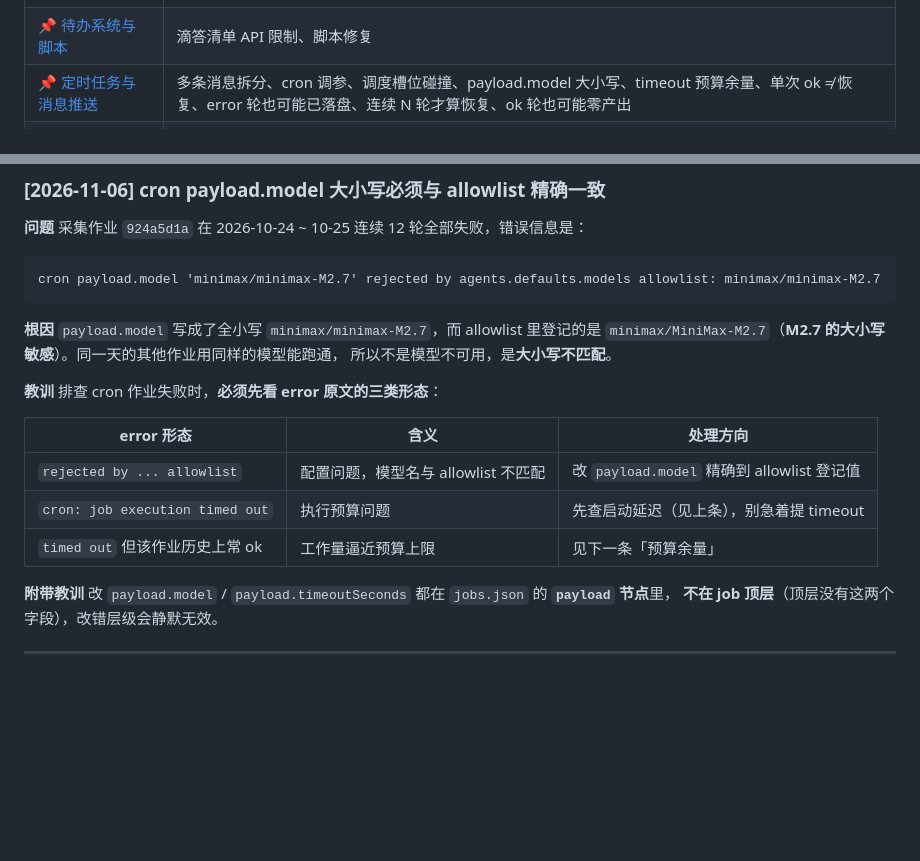
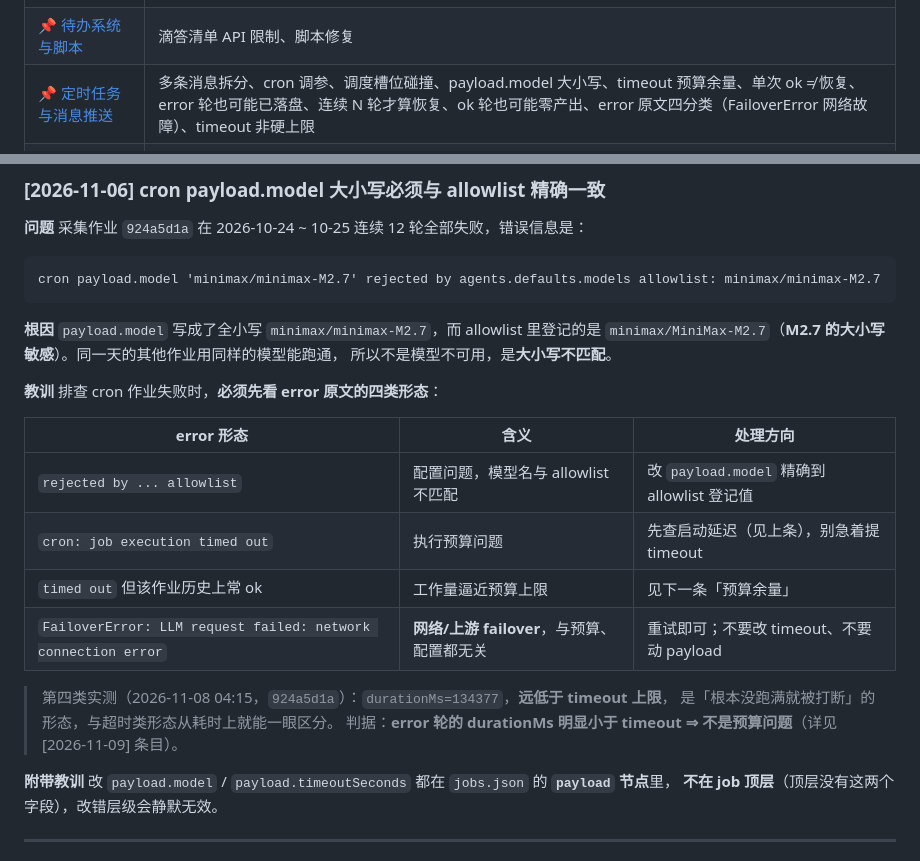
Before and after one commit to Gonly/eriya, a Markdown page: life/technical.md, 2 parts joined by grey strips. Rendered like a GitHub page; blank space fills up the shorter version.

Commit message:
auto-sync: memory updates 2026-11-09 01:10

```diff
--- a/life/technical.md
+++ b/life/technical.md
@@ -13,7 +13,7 @@
 | [📌 前后端与资源访问](#-前后端与资源访问) | OSS 白名单、CDN 缓存 |
 | [📌 工作流引擎](#-工作流引擎) | Activiti 条件表达式 |
 | [📌 待办系统与脚本](#-待办系统与脚本) | 滴答清单 API 限制、脚本修复 |
-| [📌 定时任务与消息推送](#-定时任务与消息推送) | 多条消息拆分、cron 调参、调度槽位碰撞、payload.model 大小写、timeout 预算余量、单次 ok ≠ 恢复、error 轮也可能已落盘、连续 N 轮才算恢复、ok 轮也可能零产出 |
+| [📌 定时任务与消息推送](#-定时任务与消息推送) | 多条消息拆分、cron 调参、调度槽位碰撞、payload.model 大小写、timeout 预算余量、单次 ok ≠ 恢复、error 轮也可能已落盘、连续 N 轮才算恢复、ok 轮也可能零产出、error 原文四分类（FailoverError 网络故障）、timeout 非硬上限 |
 | [📌 时间与时区](#-时间与时区) | WSL2 UTC 偏移 |
 | [📌 工具使用规范](#-工具使用规范) | 比价、文件同步、主键设计 |
 | [📌 支付接口规范](#-支付接口规范) | 通华/银联、终端能力码值 |
@@ -211,13 +211,18 @@ cron payload.model 'minimax/minimax-M2.7' rejected by agents.defaults.models all
 `minimax/MiniMax-M2.7`（**M2.7 的大小写敏感**）。同一天的其他作业用同样的模型能跑通，
 所以不是模型不可用，是**大小写不匹配**。
 
-**教训** 排查 cron 作业失败时，**必须先看 error 原文的三类形态**：
+**教训** 排查 cron 作业失败时，**必须先看 error 原文的四类形态**：
 
 | error 形态 | 含义 | 处理方向 |
 |-----------|------|---------|
 | `rejected by ... allowlist` | 配置问题，模型名与 allowlist 不匹配 | 改 `payload.model` 精确到 allowlist 登记值 |
 | `cron: job execution timed out` | 执行预算问题 | 先查启动延迟（见上条），别急着提 timeout |
 | `timed out` 但该作业历史上常 ok | 工作量逼近预算上限 | 见下一条「预算余量」 |
+| `FailoverError: LLM request failed: network connection error` | **网络/上游 failover**，与预算、配置都无关 | 重试即可；不要改 timeout、不要动 payload |
+
+> 第四类实测（2026-11-08 04:15，`924a5d1a`）：`durationMs=134377`，**远低于 timeout 上限**，
+> 是「根本没跑满就被打断」的形态，与超时类形态从耗时上就能一眼区分。
+> 判据：**error 轮的 durationMs 明显小于 timeout ⇒ 不是预算问题**（详见 [2026-11-09] 条目）。
 
 **附带教训** 改 `payload.model` / `payload.timeoutSeconds` 都在 `jobs.json` 的 **`payload` 节点**里，
 **不在 job 顶层**（顶层没有这两个字段），改错层级会静默无效。
```
